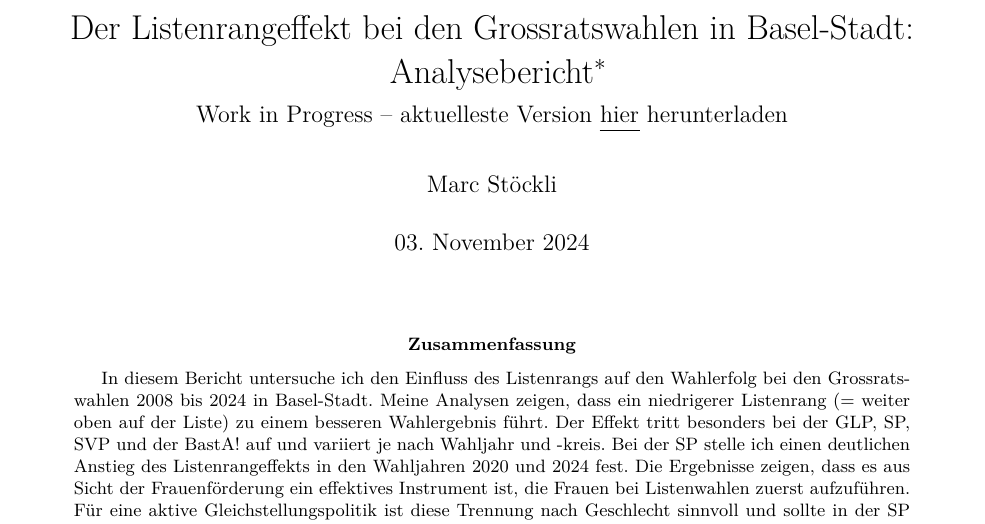
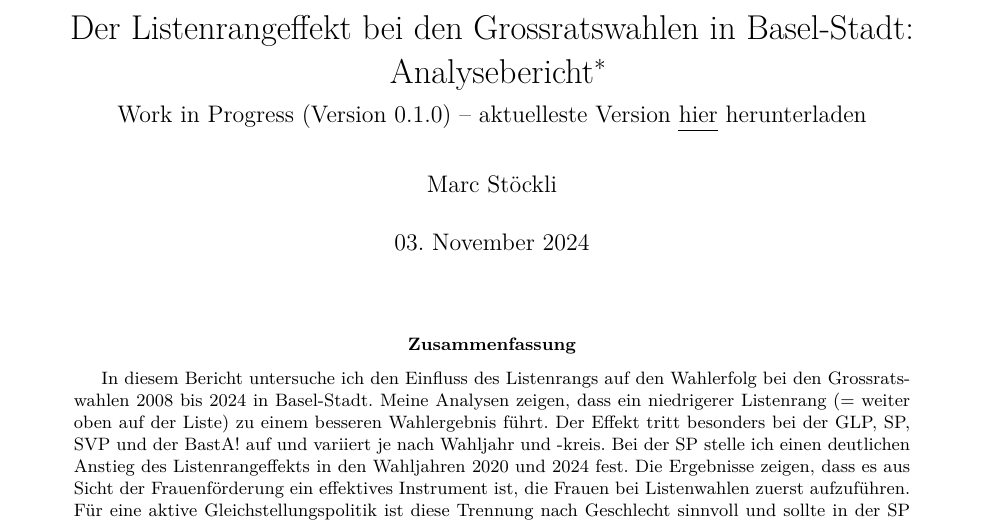
Before and after one commit to marcstoeckli/grossratswahlen_bs, an R Markdown document (reports/analysebericht.Rmd): part of page 1 of 20, cut so that both start at the same text. The pictures show the output file reports/analysebericht.pdf that the author committed with the source.

Commit message:
Update Analysebericht

```diff
--- a/reports/analysebericht.Rmd
+++ b/reports/analysebericht.Rmd
@@ -13,7 +13,7 @@ header-includes:
   - \floatsetup[table]{capposition=top}
   - \floatsetup[figure]{capposition=top}
 title: "Der Listenrangeffekt bei den Grossratswahlen in Basel-Stadt: Analysebericht"
-subtitle: "Work in Progress -- aktuelleste Version [[hier]{.ul}](https://www.dropbox.com/scl/fi/1qpggskxxumjpiexj2kwm/analysebericht.pdf?rlkey=baxspwclhphpl945nvj5nhmw6&st=zcmkrqta&dl=0) herunterladen"
+subtitle: "Work in Progress (Version 0.1.0) -- aktuelleste Version [[hier]{.ul}](https://www.dropbox.com/scl/fi/1qpggskxxumjpiexj2kwm/analysebericht.pdf?rlkey=baxspwclhphpl945nvj5nhmw6&st=zcmkrqta&dl=0) herunterladen"
 thanks: "Der Code und die Daten der Analysen sind auf Github abgelegt ([[Link]{.ul}](https://github.com/marcstoeckli/grossratswahlen_bs)). Ich freue mich über Kommentare und Anregungen via kontakt@stoecklieconomics.ch. Einen herzlichen Dank für ihr Feedback gehen an Tamina Graber, Edibe Gölgeli und Michela Seggiani."
 author: "Marc Stöckli"
 abstract: "In diesem Bericht untersuche ich den Einfluss des Listenrangs auf den Wahlerfolg bei den Grossratswahlen 2008 bis 2024 in Basel-Stadt. Meine Analysen zeigen, dass ein niedrigerer Listenrang (= weiter oben auf der Liste) zu einem besseren Wahlergebnis führt. Der Effekt tritt besonders bei der GLP, SP, SVP und der BastA! auf und variiert je nach Wahljahr und -kreis. Bei der SP stelle ich einen deutlichen Anstieg des Listenrangeffekts in den Wahljahren 2020 und 2024 fest. Die Ergebnisse zeigen, dass es aus Sicht der Frauenförderung ein effektives Instrument ist, die Frauen bei Listenwahlen zuerst aufzuführen. Für eine aktive Gleichstellungspolitik ist diese Trennung nach Geschlecht sinnvoll und sollte in der SP beibehalten werden. Hingegen kann es problematisch sein, Kandidierende alphabetisch aufzulisten."
```
Also changed, not shown: reports/analysebericht.pdf, 1 other file.
